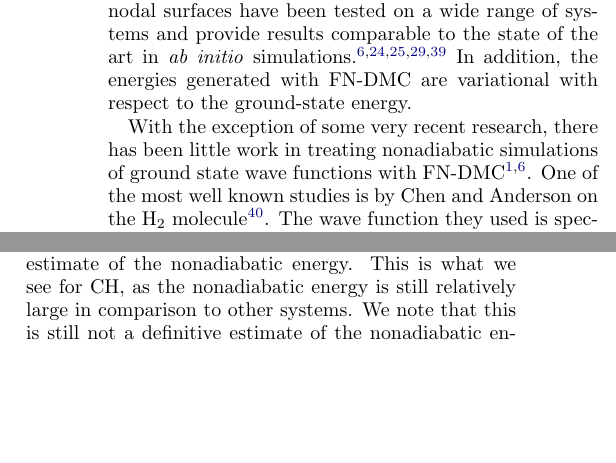
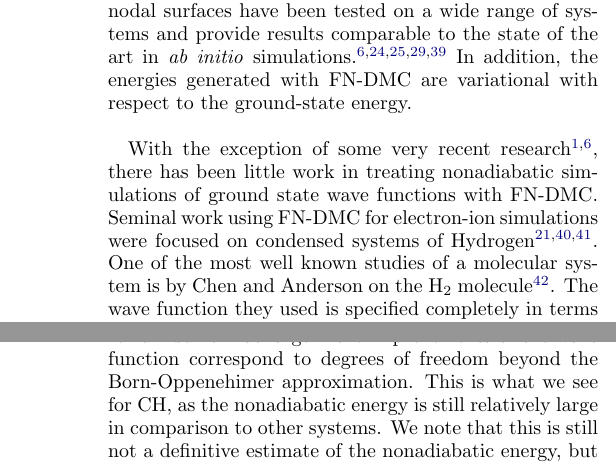
Before and after one commit to nntubman/pchem-nad, a LaTeX paper (main1.tex): two parts of the columns of pages 2 and 4 of 7 before the commit and two parts of the columns of pages 2 and 5 of 7 after it, joined at a grey line, cut so that both start at the same text, the shorter picture padded with empty space. Compiled offline with pdfLaTeX.

Commit message:
final draft

```diff
--- a/main1.tex
+++ b/main1.tex
@@ -50,7 +50,7 @@ Diffusion Monte Carlo~\cite{Anderson_DMC,lester1,Stuart_Review,Needs_Review,Need
 For clamped-ion simulations, the fixed-node approximation has been tested extensively with many different types of wave functions.  When the trial wave function has the same nodal surface as the exact ground-state wave function, FN-DMC yields the unbiased ground-state energy.  Approximate nodal surfaces can be generated through wave function optimization.  Approximate nodal surfaces have been tested on a wide range of systems and provide results comparable to the state of the art in \textit{ab initio} simulations.~\cite{Stuart_Review,rothstein1,grossman1,Yang2015,Tubman_Release} In addition, the energies generated with FN-DMC are variational with respect to the ground-state energy.
 
 
-With the exception of some very recent research, there has been little work in treating nonadiabatic simulations of ground state wave functions with FN-DMC~\cite{Tubman_ECG,Yang2015}. One of the most well known studies is by Chen and Anderson   on  the H$_{2}$ molecule~\cite{chen1995}. %In addition, Ceperley and Alder~\cite{Ceperley_1987} and Natoli et al.~\cite{Natoli_1993,Natoli_1995}  have performed FN-DMC non-adiabatic simulations of dense molecular and atomic hydrogen using Slater-Jastrow trial wavefunctions.
+With the exception of some very recent research~\cite{Tubman_ECG,Yang2015}, there has been little work in treating nonadiabatic simulations of ground state wave functions with FN-DMC. Seminal work using FN-DMC for electron-ion simulations were focused on condensed systems of Hydrogen~\cite{Ceperley_1987,Natoli_1993,Natoli_1995}.  One of the most well known studies of a molecular system is by Chen and Anderson   on  the H$_{2}$ molecule~\cite{chen1995}. %In addition, Ceperley and Alder~\cite{Ceperley_1987} and Natoli et al.~\cite{Natoli_1993,Natoli_1995}  have performed FN-DMC non-adiabatic simulations of dense molecular and atomic hydrogen using Slater-Jastrow trial wavefunctions.
  %In the H$_2$ molecule study,
   The wave function they used is specified completely in terms of relative coordinates and only a few variational parameters. Since all terms used in the wave function depend only on relative distances and are rotationally symmetric, the ions and electrons are free to rotate and translate in space.
 %This wave function is a product of four terms, two of which are electronic orbital that consists of a sum of two exponentials.  The  other two terms are Jastrow terms for the electron-ion and electron-electron correlations, which captures all the wave function cusps.
@@ -179,7 +179,8 @@ This region is seldom ever sampled during our FN-DMC simulations and is not expe
 
 In our previous study, wave functions of the form in Eq.~\eqref{eqn:wfs2} were used to simulate several different molecular systems~\cite{Yang2015}. To determine the nonadiabatic contribution for each system we partition the energy into different components, which includes the clamped-ion energies, the zero point energy (ZPE) and the diagonal Born-Oppenheimer energy (DBOC).   Everything that remained we consider to be the nonadiabatic energy.   Using standard quantum chemistry tools all of the above terms can be calculated or approximated to high accuracy with the exception of the nonadiabatic energy.  As a result the nonadiabatic energy is a quantity that has not been theoretically calculated for many systems. In our previous study the nonadiabatic energy was less than 0.1~mHa for most of the systems considered.   There are two exceptions, where the nonadiabatic energy was larger, for the cases of  BH and CH molecules.   %Our nonadiabatic energy was over 1~mHa for the CH atom, which is quite large in comparison to all the other systems we consider, and was larger than what was expected from experiment.  However there was only one experimental result and we wanted to consider this calculation in more depth due to the nature of the fixed-node approximation in estimating nonadiabatic effects.
 
-Our new results for CH with the improved wave functions can be seen in Table~\ref{tab:energy}.  Due to the variational property of FN-DMC, it is evident that these results are improved energy over the previous best results for the CH molecule, which is not unexpected given the differences between the interpolated wave function and the dragged-node wave function as seen in Fig.~\ref{fig:ch-cold}. Our previous results showed a nonadiabatic energy of 1.9~mHa. Our new results show a nonadiabatic energy of 0.9~mHa, which can be seen for the largest determinant expansion in Table~\ref{tab:energy}.  This is consistent with our previous results, mainly that the CH molecule is somewhat nonadiabatic, even though our new estimate of the nonadiabatic energy is smaller.  For a system with a moderate amount of nonadiabatic energy, more effort is needed in generating accurate wave functions.  Improving the wave functions beyond the dragged-node approximation will lower the estimate of the nonadiabatic energy. This is what we see for CH, as the nonadiabatic energy is still  relatively large in comparison to other systems.  We note that this is still not a definitive estimate of the nonadiabatic energy, but it is likely the best estimate ever calculated for this system.
+Our new results for CH with the improved wave functions can be seen in Table~\ref{tab:energy}.  Due to the variational property of FN-DMC, it is evident that these results are improved energy over the previous best results for the CH molecule, which is not unexpected given the differences between the interpolated wave function and the dragged-node wave function as seen in Fig.~\ref{fig:ch-cold}. Our previous results showed a nonadiabatic energy of 1.9~mHa. Our new results show a nonadiabatic energy of 0.9~mHa, which can be seen for the largest determinant expansion in Table~\ref{tab:energy}.  This is consistent with our previous results, mainly that the CH molecule is somewhat nonadiabatic, even though our new estimate of the nonadiabatic energy is smaller.  For a system with a moderate amount of nonadiabatic energy, more effort is needed in generating accurate wave functions.  Improving the wave functions beyond the dragged-node approximation will lower the estimate of the nonadiabatic energy, but it is likely to remain somewhat large if the improvements of the wave function correspond to degrees of freedom beyond the Born-Oppenehimer approximation. This is what we see for CH, as the nonadiabatic energy is still  relatively large in comparison to other systems.  We note that this is still not a definitive estimate of the nonadiabatic energy, but it is likely the best estimate ever calculated for this system.
+
 
 We also noticed interesting behavior that results from improving the quality of the electron nodes.  We performed clamped-ion (static) and fully nonadiabatic (dynamic) calculations using different truncations levels for the determinant expansion. The FN-DMC energy and variance for the various calculations are shown in Table~\ref{tab:energy}. As we include more determinants in our wave function, both the energy and variance of the static calculation decrease. %This confirms that we have better variational wave functions by including more determinants.
 However, the same does not happen for the variance of the dragged-node approximation, in which we see the surprising result that the variance increases.  This suggests that the clamped-ion wave functions are being improved to a larger extent than the dragged-node wave functions with increasing determinant number.  It is also interesting to note that for the wave functions with the smallest determinant expansion (N$_{\text{det}}$ = 35),  the variance is almost the same between the clamped-ion and dragged-node wave functions.
```
Also changed, not shown: main1.tex (4 more changed lines).
